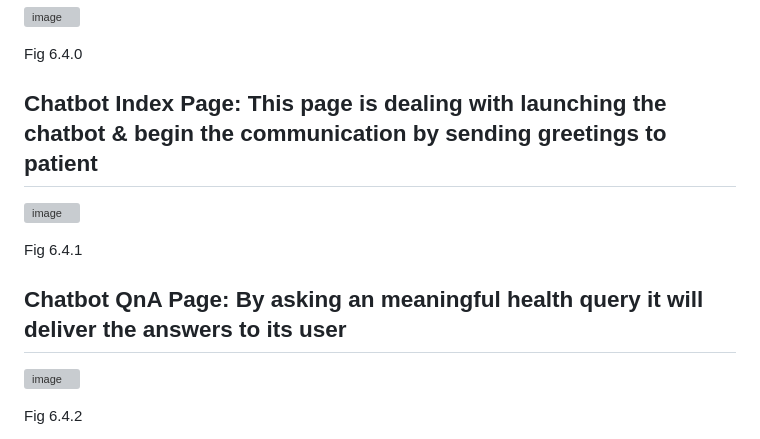
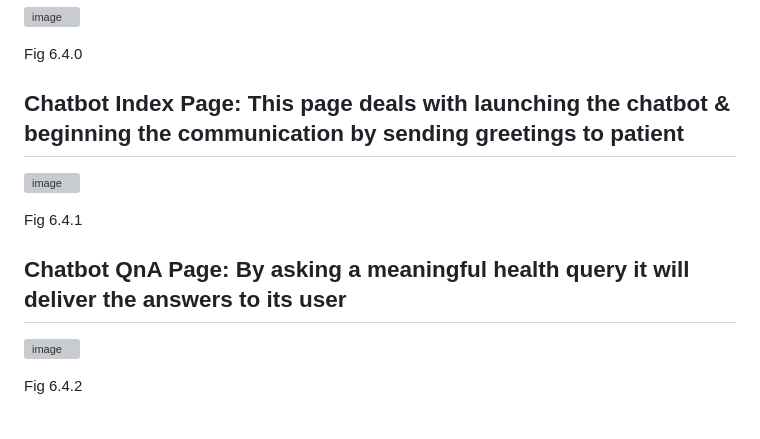
Before and after one commit to picoders1/AI-based-Healthcare-Chatbot-and-Disease-Detection-System, a Markdown page: README.md, the part around the change printed below. Drawn GitHub-style; grey boxes are pictures that could not be loaded.

```diff
--- a/README.md
+++ b/README.md
@@ -75,14 +75,14 @@ Fig 6.3.9
 Fig 6.4.0
 
 
-## Chatbot Index Page: This page is dealing with launching the chatbot & begin the communication by sending greetings to patient
+## Chatbot Index Page: This page deals with launching the chatbot & beginning the communication by sending greetings to patient
 
 ![image](https://github.com/picoders1/AI-based-Healthcare-Chatbot---Disease-Detection-System/assets/87698874/a09f82e2-c8ea-4a61-a0bc-d73871555928)
 
 Fig 6.4.1
 
 
-## Chatbot QnA Page: By asking an meaningful health query it will deliver the answers to its user
+## Chatbot QnA Page: By asking a meaningful health query it will deliver the answers to its user
 
 ![image](https://github.com/picoders1/AI-based-Healthcare-Chatbot---Disease-Detection-System/assets/87698874/5615e192-7ba9-4e4b-8a11-c37059471be1)
 
```
Also changed, not shown: other parts of README.md (+8 -8 lines).
